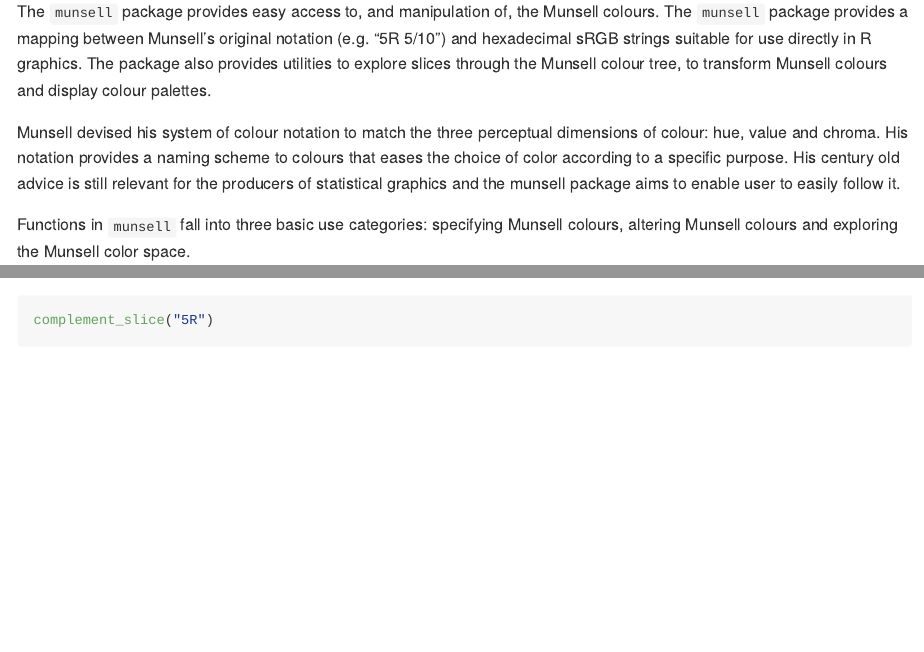
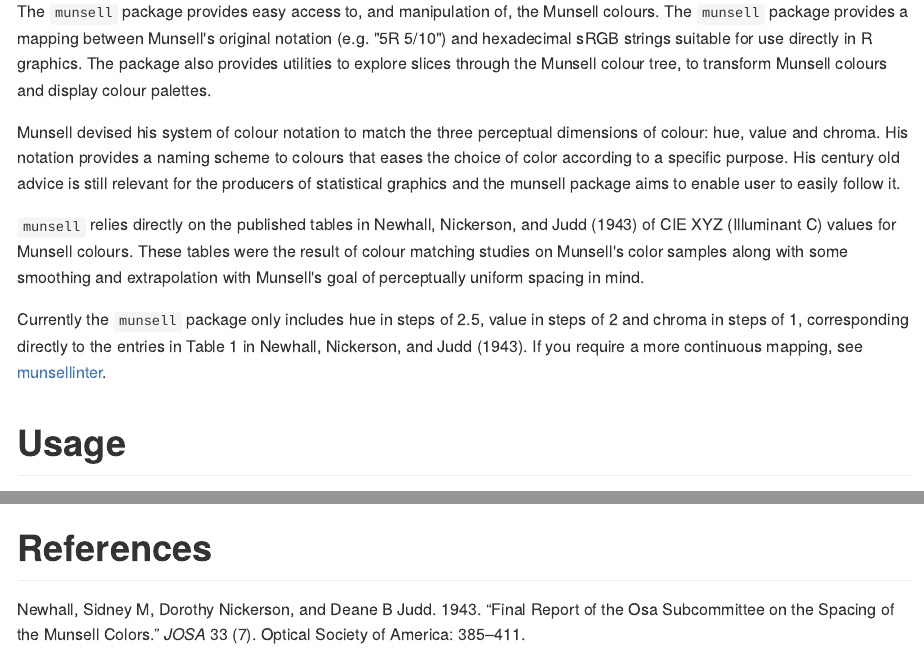
Before and after one commit to cwickham/munsell, an R Markdown document (README.Rmd): the page in a window 1100 px wide, from 110 px down, and a second part further down, joined at a grey line. The pictures show the output file README.md that the author committed with the source, drawn offline in the style of GitHub; badge pictures from the web are left out.

Commit message:
add munsellinterpol to README

````diff
--- a/README.Rmd
+++ b/README.Rmd
@@ -1,5 +1,6 @@
 ---
 output: github_document
+bibliography: munsell.bib
 ---
 
 <!-- README.md is generated from README.Rmd. Please edit that file -->
@@ -21,6 +22,13 @@ knitr::opts_chunk$set(
 The `munsell` package provides easy access to, and manipulation of, the  Munsell colours.  The `munsell` package provides a mapping between Munsell's original notation (e.g. "5R 5/10") and hexadecimal sRGB strings suitable for use directly in R graphics.  The package also provides utilities to explore slices through the Munsell colour tree, to transform Munsell colours and display colour palettes.
 
 Munsell devised his system of colour notation to match the three perceptual dimensions of colour: hue, value and chroma.  His notation provides a naming scheme to colours that eases the choice of color according to a specific purpose.  His century old advice is still relevant for the producers of statistical graphics and the munsell package aims to enable user to easily follow it.
+
+`munsell` relies directly on the published tables in @Newhall:1943aa of CIE XYZ (Illuminant C) values for Munsell colours. These tables were the result of colour matching studies on Munsell's color samples along with some smoothing and extrapolation with Munsell's goal of perceptually uniform spacing in mind.
+
+Currently the `munsell` package only includes hue in steps of 2.5, value in steps of 2 and chroma in steps of 1, corresponding directly to the entries in Table 1 in @Newhall:1943aa. If you require a more continuous mapping, see [munsellinter](https://r-forge.r-project.org/projects/munsellinterpol/).
+
+
+# Usage
 
 Functions in `munsell` fall into three basic use categories: specifying Munsell colours, altering Munsell colours and exploring the Munsell color space.
 
@@ -69,3 +77,5 @@ Slices through the colour space of constant hue, chroma or value can be displaye
 ```{r complement-slice, warning=FALSE, fig.width = 8, fig.height = 4}
 complement_slice("5R")
 ```
+
+# References
````
Also changed, not shown: README.md.
